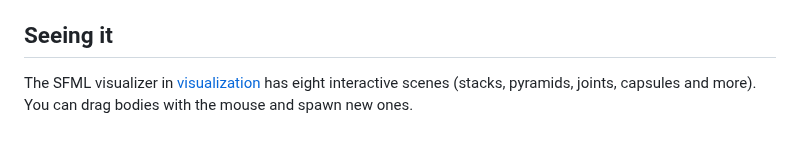
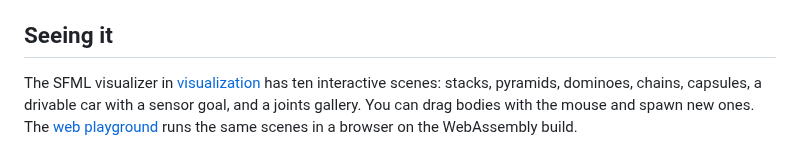
Before and after one commit to joaocarloscruz/2d-physicsengine, a Markdown page: docs/getting-started.md, the part around the change. GitHub-like rendering.

Commit message:
docs: correct the README WebAssembly scope and the guide's scene count
The complete periodic incompressible flow is available in JavaScript
(PeriodicIncompressibleGrid); collision listeners are what stay native.
The guide's visualizer section now lists the ten scenes and points to
the web playground.

```diff
--- a/docs/getting-started.md
+++ b/docs/getting-started.md
@@ -265,6 +265,8 @@ friction and impact accuracy against physical oracles, and the
 
 ## Seeing it
 
-The SFML visualizer in [visualization](../visualization/README.md) has eight
-interactive scenes (stacks, pyramids, joints, capsules and more). You can drag
-bodies with the mouse and spawn new ones.
+The SFML visualizer in [visualization](../visualization/README.md) has ten
+interactive scenes: stacks, pyramids, dominoes, chains, capsules, a drivable car
+with a sensor goal, and a joints gallery. You can drag bodies with the mouse and
+spawn new ones. The [web playground](web-playground.md) runs the same scenes in
+a browser on the WebAssembly build.
```
Also changed, not shown: README.md (+1 -1 lines).
